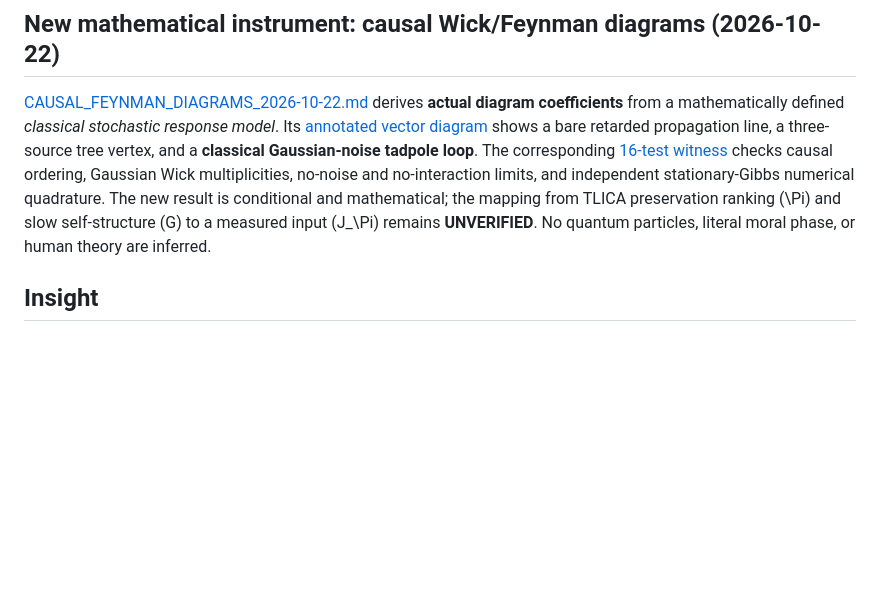
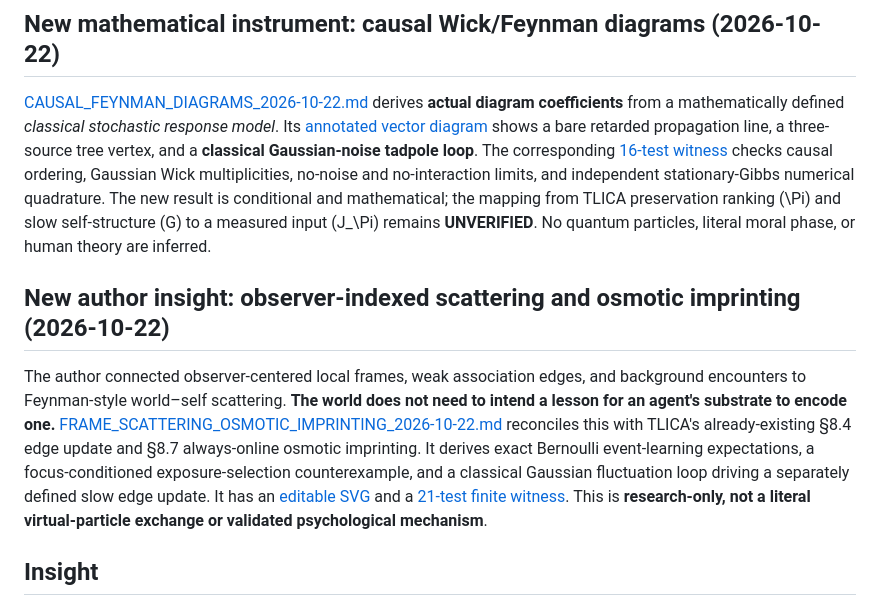
Before and after one commit to femboy2112/TLICA, a Markdown page: research/tlica_higgs_phenomenological_mass_2026-10-21/README.md, the part around the change. GitHub-like rendering; blank space fills up the shorter version.

Commit message:
research: index frame-gated scattering and osmotic-imprinting vertex

```diff
--- a/research/tlica_higgs_phenomenological_mass_2026-10-21/README.md
+++ b/research/tlica_higgs_phenomenological_mass_2026-10-21/README.md
@@ -19,6 +19,10 @@ Leah's next correction rejected my sequential "eliminate mundane alternatives, t
 ## New mathematical instrument: causal Wick/Feynman diagrams (2026-10-22)
 
 [CAUSAL_FEYNMAN_DIAGRAMS_2026-10-22.md](CAUSAL_FEYNMAN_DIAGRAMS_2026-10-22.md) derives **actual diagram coefficients** from a mathematically defined *classical stochastic response model*. Its [annotated vector diagram](causal_feynman_diagrams.svg) shows a bare retarded propagation line, a three-source tree vertex, and a **classical Gaussian-noise tadpole loop**. The corresponding [16-test witness](causal_diagram_witness.py) checks causal ordering, Gaussian Wick multiplicities, no-noise and no-interaction limits, and independent stationary-Gibbs numerical quadrature. The new result is conditional and mathematical; the mapping from TLICA preservation ranking \(\Pi\) and slow self-structure \(G\) to a measured input \(J_\Pi\) remains **UNVERIFIED**. No quantum particles, literal moral phase, or human theory are inferred.
+
+## New author insight: observer-indexed scattering and osmotic imprinting (2026-10-22)
+
+The author connected observer-centered local frames, weak association edges, and background encounters to Feynman-style world–self scattering. **The world does not need to intend a lesson for an agent's substrate to encode one.** [FRAME_SCATTERING_OSMOTIC_IMPRINTING_2026-10-22.md](FRAME_SCATTERING_OSMOTIC_IMPRINTING_2026-10-22.md) reconciles this with TLICA's already-existing §8.4 edge update and §8.7 always-online osmotic imprinting. It derives exact Bernoulli event-learning expectations, a focus-conditioned exposure-selection counterexample, and a classical Gaussian fluctuation loop driving a separately defined slow edge update. It has an [editable SVG](frame_scattering_imprinting.svg) and a [21-test finite witness](frame_scattering_imprinting_witness.py). This is **research-only, not a literal virtual-particle exchange or validated psychological mechanism**.
 
 ## Insight
 
```
